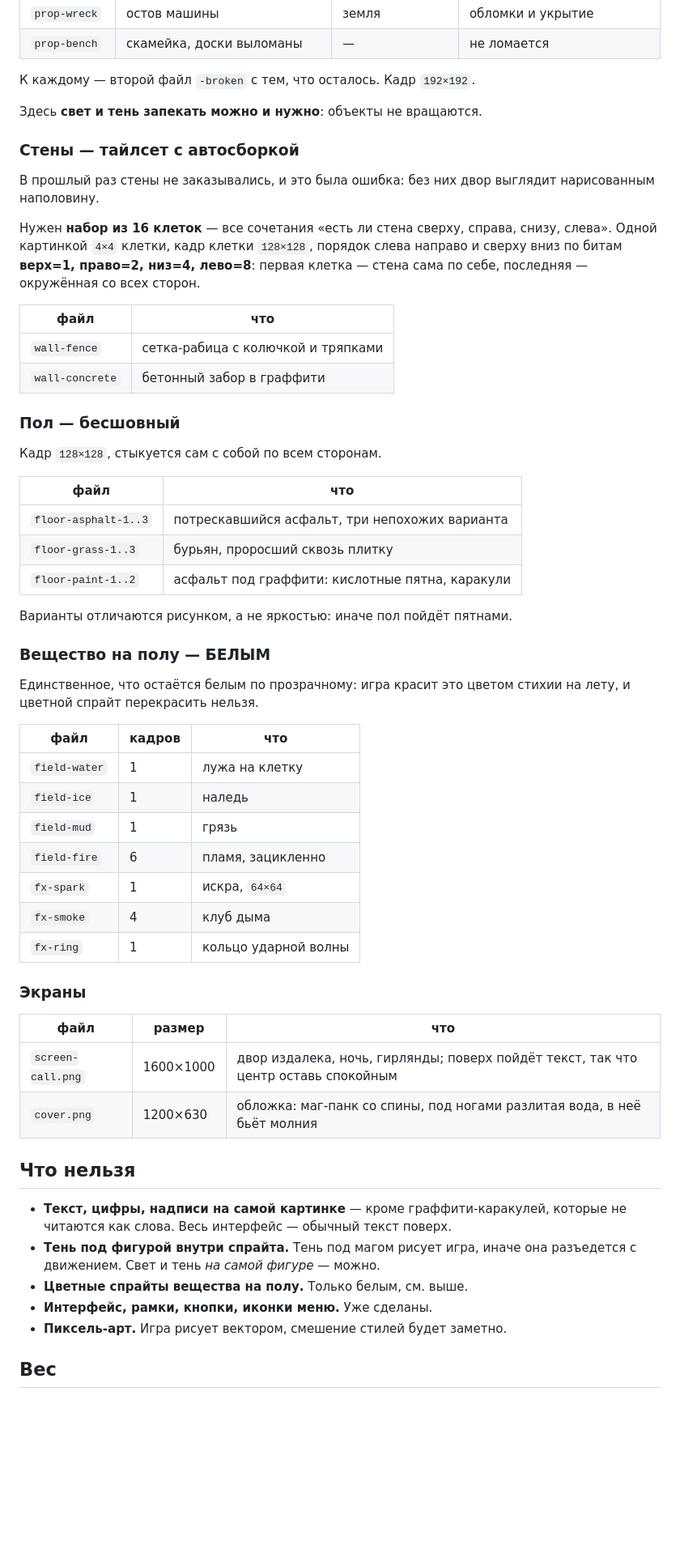
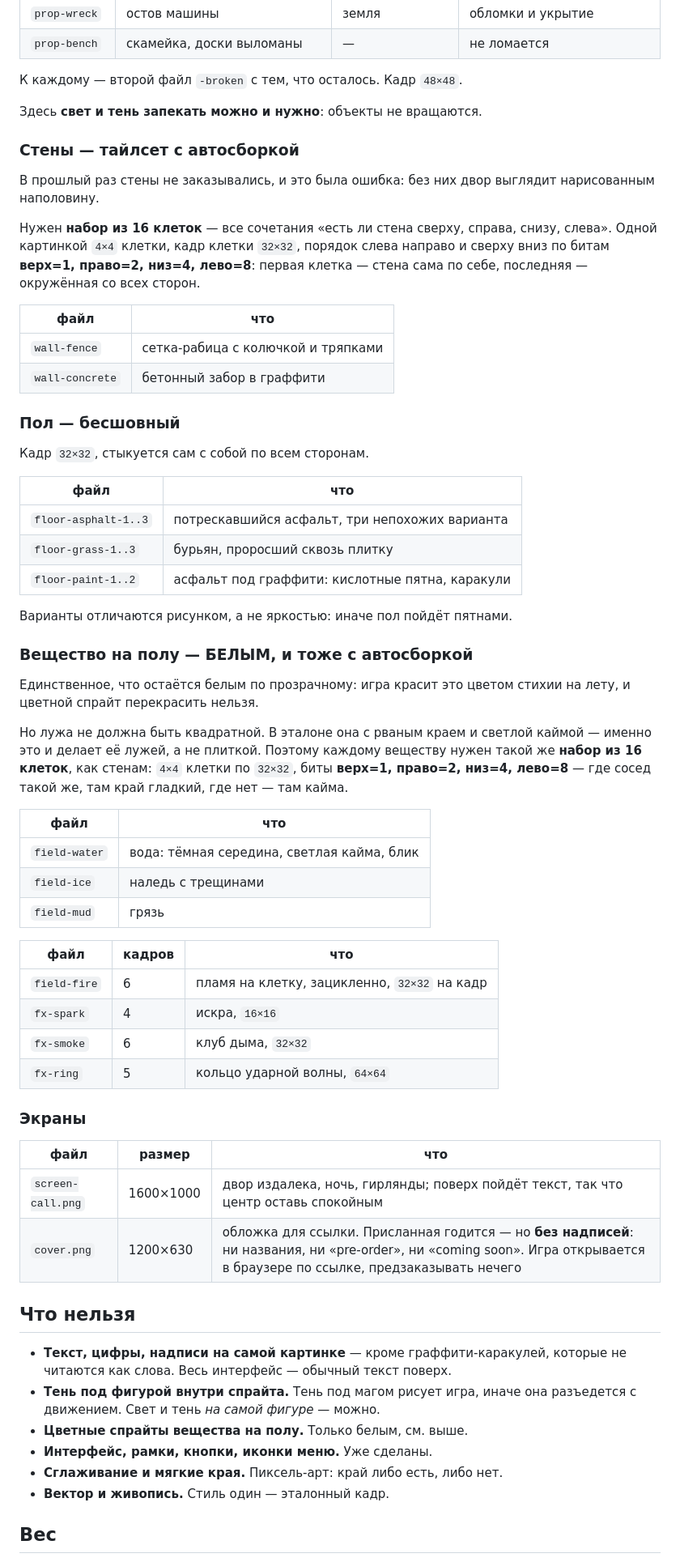
Before and after one commit to aka-gst/avtootvetchik, a Markdown page: ART.md, the part around one of its changes. Shown at 81% size. GitHub-like rendering; blank space fills up the shorter version.

```diff
--- a/ART.md
+++ b/ART.md
@@ -122,7 +128,7 @@
 | `prop-wreck` | остов машины | земля | обломки и укрытие |
 | `prop-bench` | скамейка, доски выломаны | — | не ломается |
 
-К каждому — второй файл `-broken` с тем, что осталось. Кадр `192×192`.
+К каждому — второй файл `-broken` с тем, что осталось. Кадр `48×48`.
 
 Здесь **свет и тень запекать можно и нужно**: объекты не вращаются.
 
@@ -132,7 +138,7 @@
 выглядит нарисованным наполовину.
 
 Нужен **набор из 16 клеток** — все сочетания «есть ли стена сверху,
-справа, снизу, слева». Одной картинкой `4×4` клетки, кадр клетки `128×128`,
+справа, снизу, слева». Одной картинкой `4×4` клетки, кадр клетки `32×32`,
 порядок слева направо и сверху вниз по битам **верх=1, право=2, низ=4,
 лево=8**: первая клетка — стена сама по себе, последняя — окружённая со
 всех сторон.
@@ -144,7 +150,7 @@
 
 ### Пол — бесшовный
 
-Кадр `128×128`, стыкуется сам с собой по всем сторонам.
+Кадр `32×32`, стыкуется сам с собой по всем сторонам.
 
 | файл | что |
 |---|---|
@@ -154,27 +160,36 @@
 
 Варианты отличаются рисунком, а не яркостью: иначе пол пойдёт пятнами.
 
-### Вещество на полу — БЕЛЫМ
+### Вещество на полу — БЕЛЫМ, и тоже с автосборкой
 
 Единственное, что остаётся белым по прозрачному: игра красит это цветом
 стихии на лету, и цветной спрайт перекрасить нельзя.
 
+Но лужа не должна быть квадратной. В эталоне она с рваным краем и светлой
+каймой — именно это и делает её лужей, а не плиткой. Поэтому каждому
+веществу нужен такой же **набор из 16 клеток**, как стенам: `4×4` клетки по
+`32×32`, биты **верх=1, право=2, низ=4, лево=8** — где сосед такой же, там
+край гладкий, где нет — там кайма.
+
+| файл | что |
+|---|---|
+| `field-water` | вода: тёмная середина, светлая кайма, блик |
+| `field-ice` | наледь с трещинами |
+| `field-mud` | грязь |
+
 | файл | кадров | что |
 |---|---|---|
-| `field-water` | 1 | лужа на клетку |
-| `field-ice` | 1 | наледь |
-| `field-mud` | 1 | грязь |
-| `field-fire` | 6 | пламя, зацикленно |
-| `fx-spark` | 1 | искра, `64×64` |
-| `fx-smoke` | 4 | клуб дыма |
-| `fx-ring` | 1 | кольцо ударной волны |
+| `field-fire` | 6 | пламя на клетку, зацикленно, `32×32` на кадр |
+| `fx-spark` | 4 | искра, `16×16` |
+| `fx-smoke` | 6 | клуб дыма, `32×32` |
+| `fx-ring` | 5 | кольцо ударной волны, `64×64` |
 
 ### Экраны
 
 | файл | размер | что |
 |---|---|---|
 | `screen-call.png` | 1600×1000 | двор издалека, ночь, гирлянды; поверх пойдёт текст, так что центр оставь спокойным |
-| `cover.png` | 1200×630 | обложка: маг-панк со спины, под ногами разлитая вода, в неё бьёт молния |
+| `cover.png` | 1200×630 | обложка для ссылки. Присланная годится — но **без надписей**: ни названия, ни «pre-order», ни «coming soon». Игра открывается в браузере по ссылке, предзаказывать нечего |
 
 ## Что нельзя
 
@@ -184,7 +199,8 @@
   она разъедется с движением. Свет и тень *на самой фигуре* — можно.
 - **Цветные спрайты вещества на полу.** Только белым, см. выше.
 - **Интерфейс, рамки, кнопки, иконки меню.** Уже сделаны.
-- **Пиксель-арт.** Игра рисует вектором, смешение стилей будет заметно.
+- **Сглаживание и мягкие края.** Пиксель-арт: край либо есть, либо нет.
+- **Вектор и живопись.** Стиль один — эталонный кадр.
 
 ## Вес
 
```
Also changed, not shown: other parts of ART.md (+34 -28 lines).
